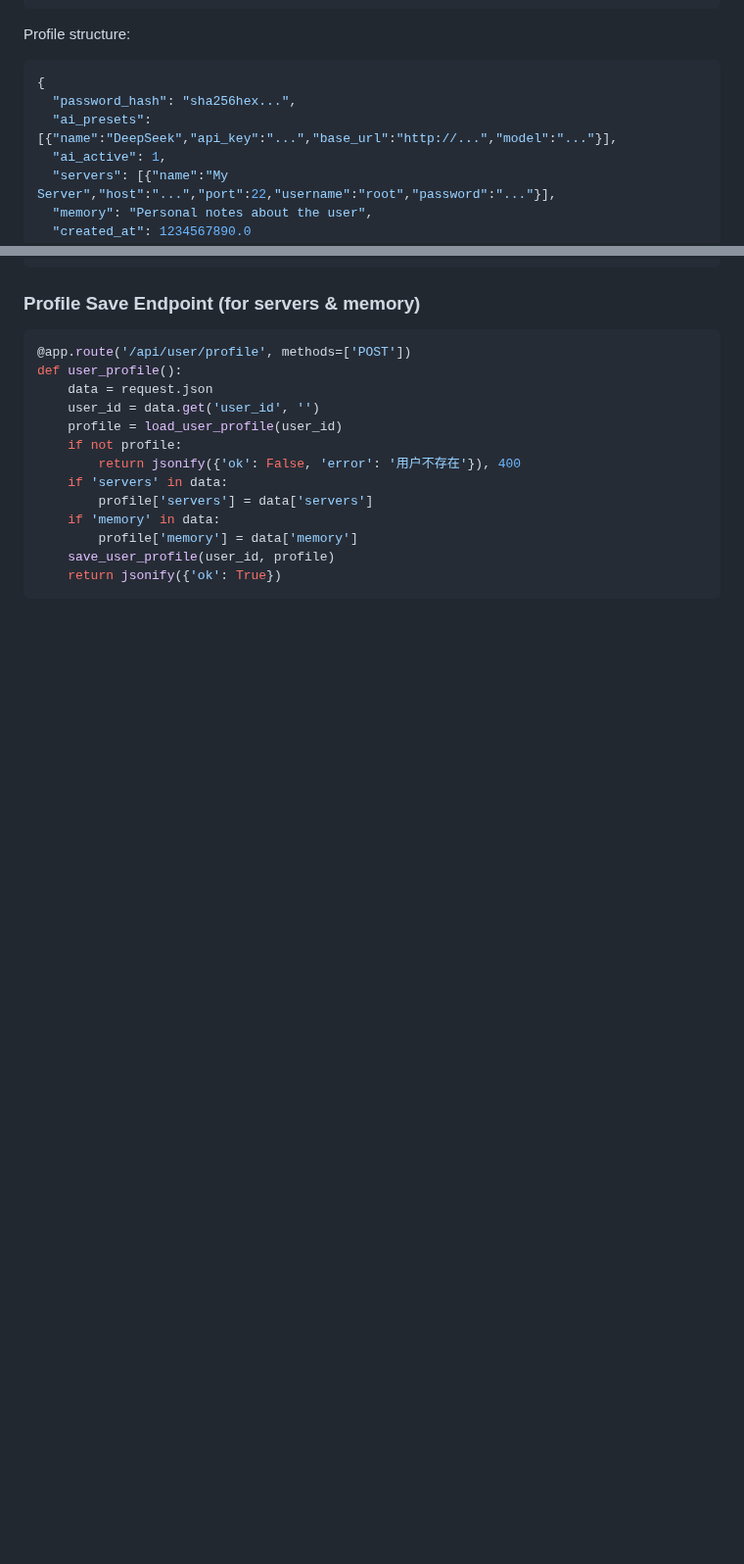
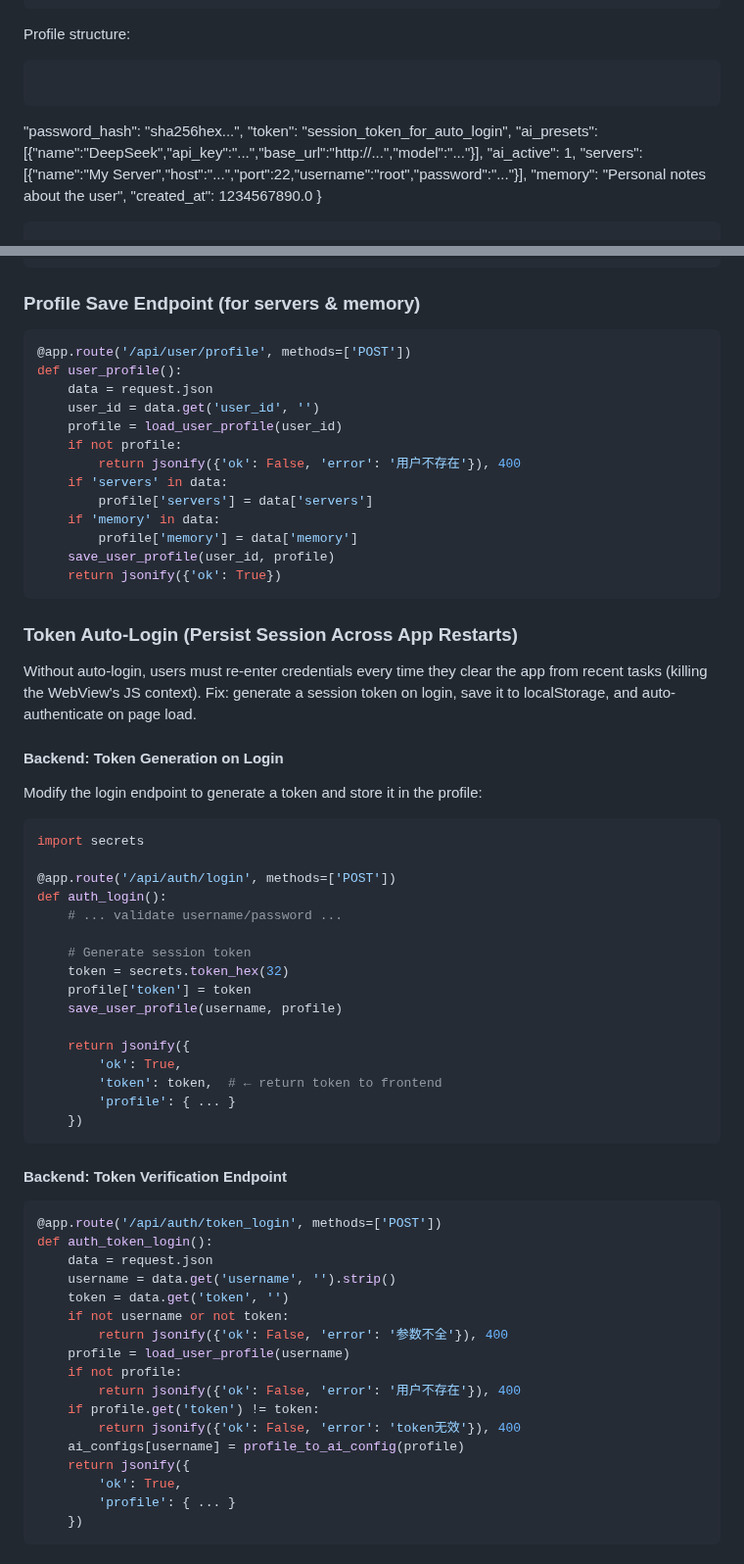
Before and after one commit to SunFengXin666/Hermes-memory, a Markdown page: skills/flask-byok-ai-proxy/SKILL.md, 2 parts joined by grey strips. Shown at 98% size. GitHub-like rendering; blank space fills up the shorter version.

````diff
--- a/skills/flask-byok-ai-proxy/SKILL.md
+++ b/skills/flask-byok-ai-proxy/SKILL.md
@@ -463,8 +463,9 @@ def save_user_profile(username: str, profile: dict):
 
 Profile structure:
 ```json
-{
+```
   "password_hash": "sha256hex...",
+  "token": "session_token_for_auto_login",
   "ai_presets": [{"name":"DeepSeek","api_key":"...","base_url":"http://...","model":"..."}],
   "ai_active": 1,
   "servers": [{"name":"My Server","host":"...","port":22,"username":"root","password":"..."}],
@@ -537,3 +538,54 @@ def user_profile():
         profile['memory'] = data['memory']
     save_user_profile(user_id, profile)
     return jsonify({'ok': True})
+```
+
+### Token Auto-Login (Persist Session Across App Restarts)
+
+Without auto-login, users must re-enter credentials every time they clear the app from recent tasks (killing the WebView's JS context). Fix: generate a session token on login, save it to localStorage, and auto-authenticate on page load.
+
+#### Backend: Token Generation on Login
+
+Modify the login endpoint to generate a token and store it in the profile:
+
+```python
+import secrets
+
+@app.route('/api/auth/login', methods=['POST'])
+def auth_login():
+    # ... validate username/password ...
+
+    # Generate session token
+    token = secrets.token_hex(32)
+    profile['token'] = token
+    save_user_profile(username, profile)
+
+    return jsonify({
+        'ok': True,
+        'token': token,  # ← return token to frontend
+        'profile': { ... }
+    })
+```
+
+#### Backend: Token Verification Endpoint
+
+```python
+@app.route('/api/auth/token_login', methods=['POST'])
+def auth_token_login():
+    data = request.json
+    username = data.get('username', '').strip()
+    token = data.get('token', '')
+    if not username or not token:
+        return jsonify({'ok': False, 'error': '参数不全'}), 400
+    profile = load_user_profile(username)
+    if not profile:
+        return jsonify({'ok': False, 'error': '用户不存在'}), 400
+    if profile.get('token') != token:
+        return jsonify({'ok': False, 'error': 'token无效'}), 400
+    ai_configs[username] = profile_to_ai_config(profile)
+    return jsonify({
+        'ok': True,
+        'profile': { ... }
+    })
+```
+
````
Also changed, not shown: other parts of skills/flask-byok-ai-proxy/SKILL.md (+56 -1 lines).
